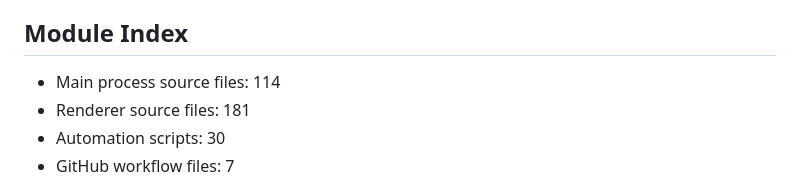
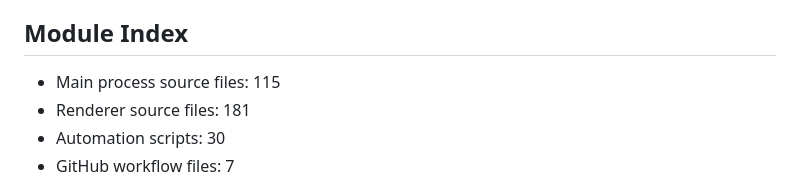
Before and after one commit to Lasikiewicz/onyx, a Markdown page: .agent/docs/architecture.md, the part around the change. Drawn GitHub-style.

Commit message:
docs: sync the main-process module count
The native suspend port fix added a Windows test, so the generated module index now counts 115 main-process files.

```diff
--- a/.agent/docs/architecture.md
+++ b/.agent/docs/architecture.md
@@ -234,7 +234,7 @@ It explains module boundaries, data flow, and release pipeline expectations.
 ## Module Index
 
 <!-- AUTO-GENERATED:MODULE_INDEX:START -->
-- Main process source files: 114
+- Main process source files: 115
 - Renderer source files: 181
 - Automation scripts: 30
 - GitHub workflow files: 7
```
